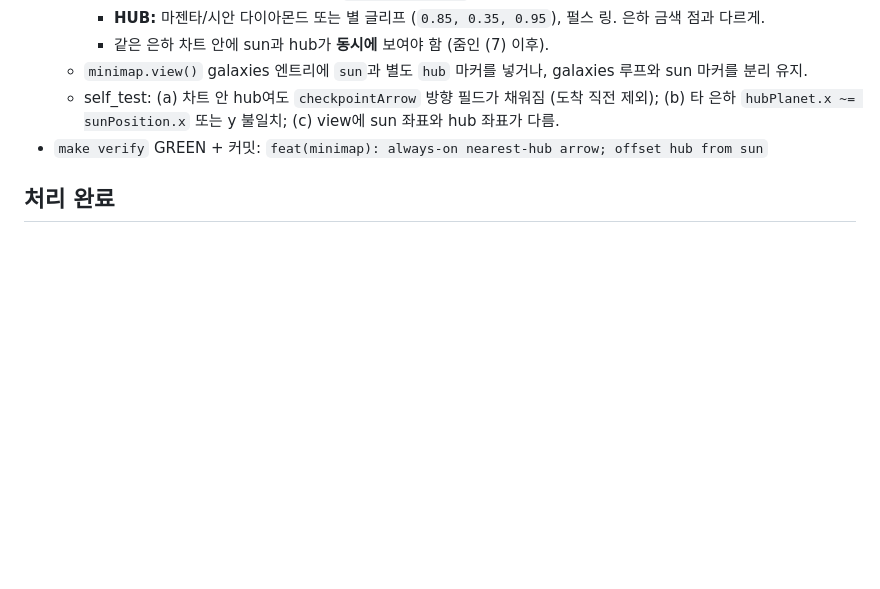
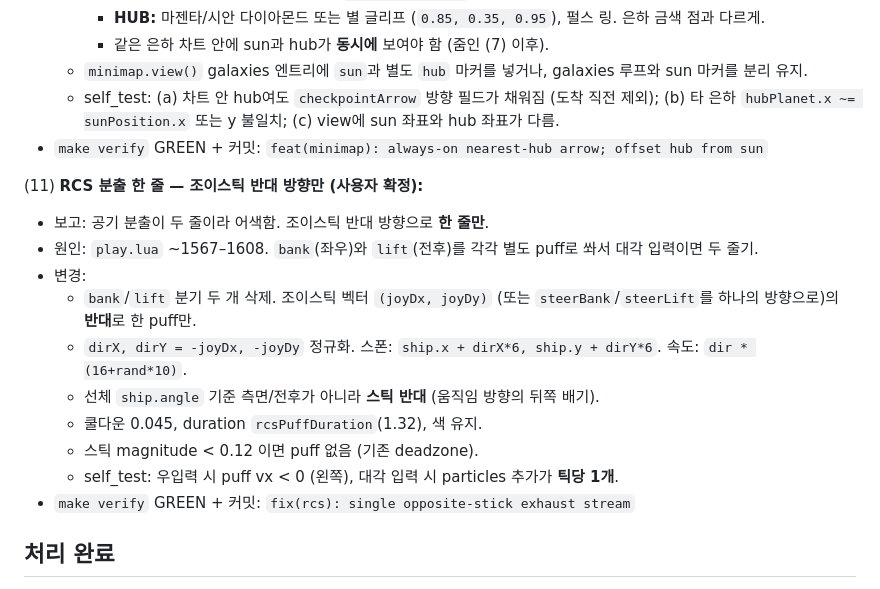
Before and after one commit to jmpaaak/spaceship, a Markdown page: docs/feedback/INBOX.md, the part around the change. Drawn GitHub-style; blank space fills up the shorter version.

Commit message:
inbox: RCS 분출 한 줄 — 조이스틱 반대 방향만

```diff
--- a/docs/feedback/INBOX.md
+++ b/docs/feedback/INBOX.md
@@ -100,6 +100,18 @@
     - `minimap.view()` galaxies 엔트리에 `sun`과 별도 `hub` 마커를 넣거나, galaxies 루프와 sun 마커를 분리 유지.
     - self_test: (a) 차트 안 hub여도 `checkpointArrow` 방향 필드가 채워짐 (도착 직전 제외); (b) 타 은하 `hubPlanet.x ~= sunPosition.x` 또는 y 불일치; (c) view에 sun 좌표와 hub 좌표가 다름.
   - `make verify` GREEN + 커밋: `feat(minimap): always-on nearest-hub arrow; offset hub from sun`
+
+(11) **RCS 분출 한 줄 — 조이스틱 반대 방향만 (사용자 확정):**
+  - 보고: 공기 분출이 두 줄이라 어색함. 조이스틱 반대 방향으로 **한 줄만**.
+  - 원인: `play.lua` ~1567–1608. `bank`(좌우)와 `lift`(전후)를 각각 별도 puff로 쏴서 대각 입력이면 두 줄기.
+  - 변경:
+    - `bank`/`lift` 분기 두 개 삭제. 조이스틱 벡터 `(joyDx, joyDy)` (또는 `steerBank`/`steerLift`를 하나의 방향으로)의 **반대**로 한 puff만.
+    - `dirX, dirY = -joyDx, -joyDy` 정규화. 스폰: `ship.x + dirX*6, ship.y + dirY*6`. 속도: `dir * (16+rand*10)`.
+    - 선체 `ship.angle` 기준 측면/전후가 아니라 **스틱 반대** (움직임 방향의 뒤쪽 배기).
+    - 쿨다운 0.045, duration `rcsPuffDuration`(1.32), 색 유지.
+    - 스틱 magnitude < 0.12 이면 puff 없음 (기존 deadzone).
+    - self_test: 우입력 시 puff vx < 0 (왼쪽), 대각 입력 시 particles 추가가 **틱당 1개**.
+  - `make verify` GREEN + 커밋: `fix(rcs): single opposite-stick exhaust stream`
 
 ## 처리 완료
 
```
